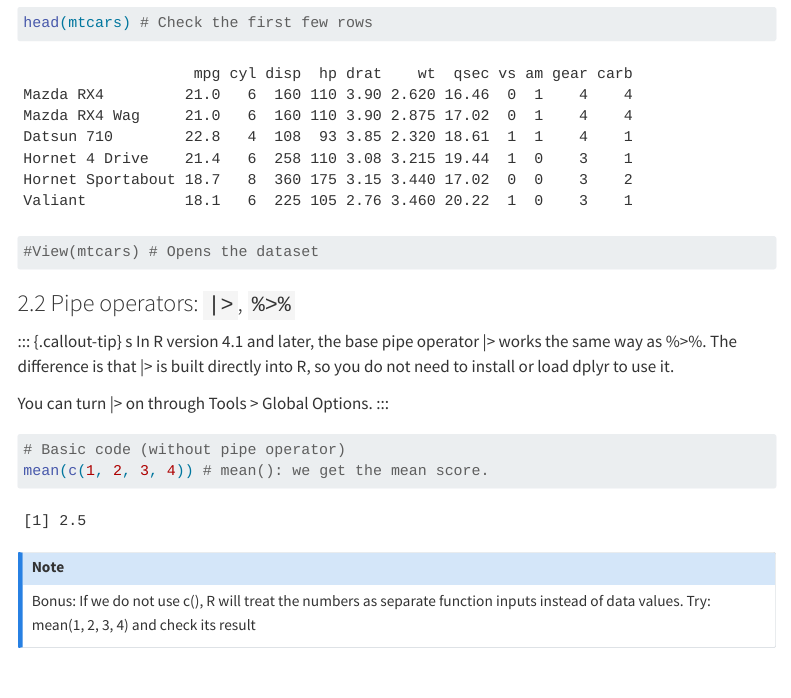
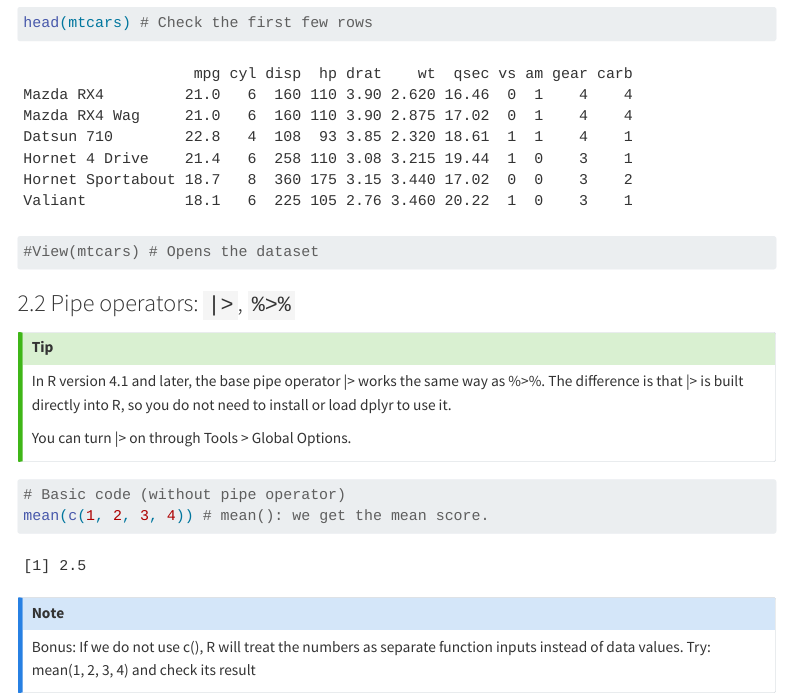
Before and after one commit to ghkoo/textbook, a Quarto document (Tutorials/Data-structure-and-cleaning.qmd): the page in a window 1100 px wide, from 3600 px down. Rendered offline with R 4.5, knitr and Pandoc in place of Quarto, with nearby package versions; some code elsewhere in the file could not run offline; menus at the side of the page are left out.

Commit message:
Update tutorial content

```diff
--- a/Tutorials/Data-structure-and-cleaning.qmd
+++ b/Tutorials/Data-structure-and-cleaning.qmd
@@ -103,7 +103,7 @@ head(mtcars) # Check the first few rows
 
 ### 2.2 Pipe operators: `|>`, `%>%`
 
-::: {.callout-tip} s
+::: {.callout-tip}
 In R version 4.1 and later, the base pipe operator |> works the same way as %>%.
 The difference is that |> is built directly into R, so you do not need to install or load dplyr to use it.
 
```
Also changed, not shown: Tutorials/Intro-to-R.qmd (+8 -2 lines).
